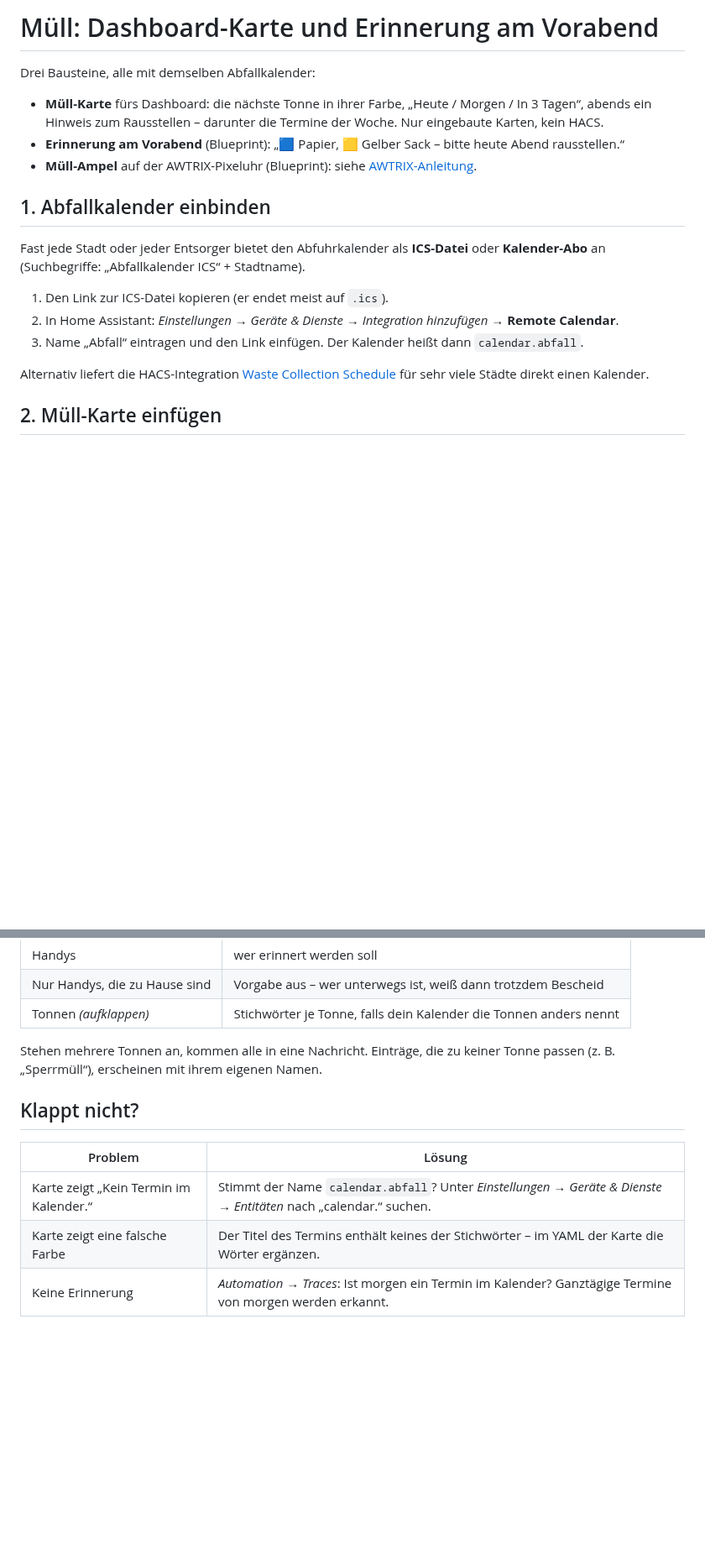
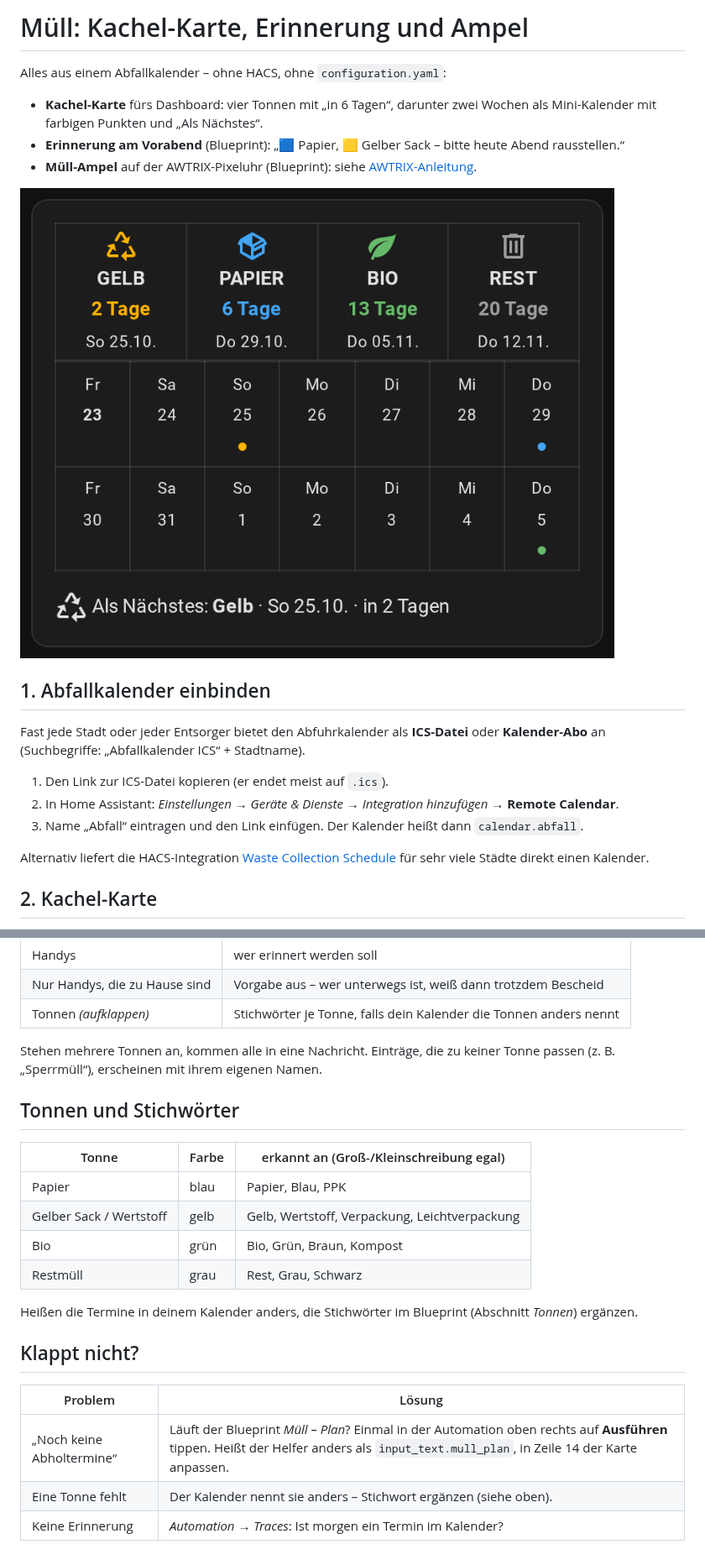
Before and after one commit to johnkily/ha-blueprints, a Markdown page: docs/muell.md, 2 parts joined by grey strips. Shown at 84% size. GitHub-like rendering; pictures changed too: docs/bilder/muell_kacheln.png (added); blank space fills up the shorter version.

```diff
--- a/docs/muell.md
+++ b/docs/muell.md
@@ -1,10 +1,12 @@
-# Müll: Dashboard-Karte und Erinnerung am Vorabend
+# Müll: Kachel-Karte, Erinnerung und Ampel
 
-Drei Bausteine, alle mit demselben Abfallkalender:
+Alles aus einem Abfallkalender – ohne HACS, ohne `configuration.yaml`:
 
-- **Müll-Karte** fürs Dashboard: die nächste Tonne in ihrer Farbe, „Heute / Morgen / In 3 Tagen“, abends ein Hinweis zum Rausstellen – darunter die Termine der Woche. Nur eingebaute Karten, kein HACS.
+- **Kachel-Karte** fürs Dashboard: vier Tonnen mit „in 6 Tagen“, darunter zwei Wochen als Mini-Kalender mit farbigen Punkten und „Als Nächstes“.
 - **Erinnerung am Vorabend** (Blueprint): „🟦 Papier, 🟨 Gelber Sack – bitte heute Abend rausstellen.“
 - **Müll-Ampel** auf der AWTRIX-Pixeluhr (Blueprint): siehe [AWTRIX-Anleitung](awtrix.md#müll-ampel).
+
+![Müll-Kachel-Karte](bilder/muell_kacheln.png)
 
 ## 1. Abfallkalender einbinden
 
@@ -16,5 +18,5 @@ Fast jede Stadt oder jeder Entsorger bietet den Abfuhrkalender als **ICS-Datei**
 
 Alternativ liefert die HACS-Integration [Waste Collection Schedule](https://github.com/mampfes/hacs_waste_collection_schedule) für sehr viele Städte direkt einen Kalender.
 
-## 2. Müll-Karte einfügen
+## 2. Kachel-Karte
 
@@ -90,10 +149,21 @@ Die Farbe kommt aus dem Titel des Termins: Papier/Blau 🟦, Gelb/Wertstoff/Verp
 
 Stehen mehrere Tonnen an, kommen alle in eine Nachricht. Einträge, die zu keiner Tonne passen (z. B. „Sperrmüll“), erscheinen mit ihrem eigenen Namen.
 
+## Tonnen und Stichwörter
+
+| Tonne | Farbe | erkannt an (Groß-/Kleinschreibung egal) |
+|---|---|---|
+| Papier | blau | Papier, Blau, PPK |
+| Gelber Sack / Wertstoff | gelb | Gelb, Wertstoff, Verpackung, Leichtverpackung |
+| Bio | grün | Bio, Grün, Braun, Kompost |
+| Restmüll | grau | Rest, Grau, Schwarz |
+
+Heißen die Termine in deinem Kalender anders, die Stichwörter im Blueprint (Abschnitt *Tonnen*) ergänzen.
+
 ## Klappt nicht?
 
 | Problem | Lösung |
 |---|---|
-| Karte zeigt „Kein Termin im Kalender.“ | Stimmt der Name `calendar.abfall`? Unter *Einstellungen → Geräte & Dienste → Entitäten* nach „calendar.“ suchen. |
-| Karte zeigt eine falsche Farbe | Der Titel des Termins enthält keines der Stichwörter – im YAML der Karte die Wörter ergänzen. |
-| Keine Erinnerung | *Automation → Traces*: Ist morgen ein Termin im Kalender? Ganztägige Termine von morgen werden erkannt. |
+| „Noch keine Abholtermine“ | Läuft der Blueprint *Müll – Plan*? Einmal in der Automation oben rechts auf **Ausführen** tippen. Heißt der Helfer anders als `input_text.mull_plan`, in Zeile 14 der Karte anpassen. |
+| Eine Tonne fehlt | Der Kalender nennt sie anders – Stichwort ergänzen (siehe oben). |
+| Keine Erinnerung | *Automation → Traces*: Ist morgen ein Termin im Kalender? |
```
Also changed, not shown: other parts of docs/muell.md (+70 -13 lines), README.md (+3 -1 lines), 2 other files.
